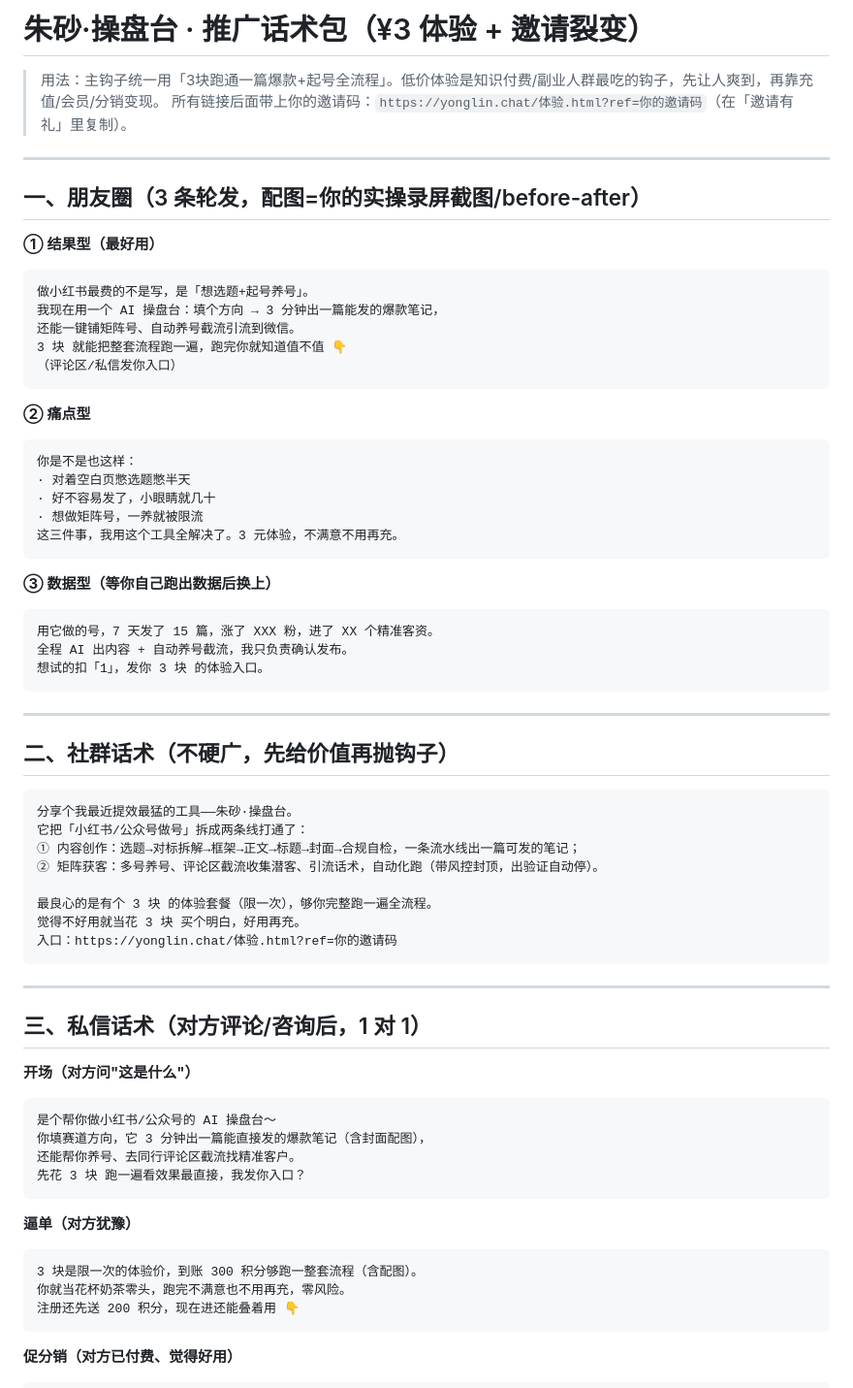
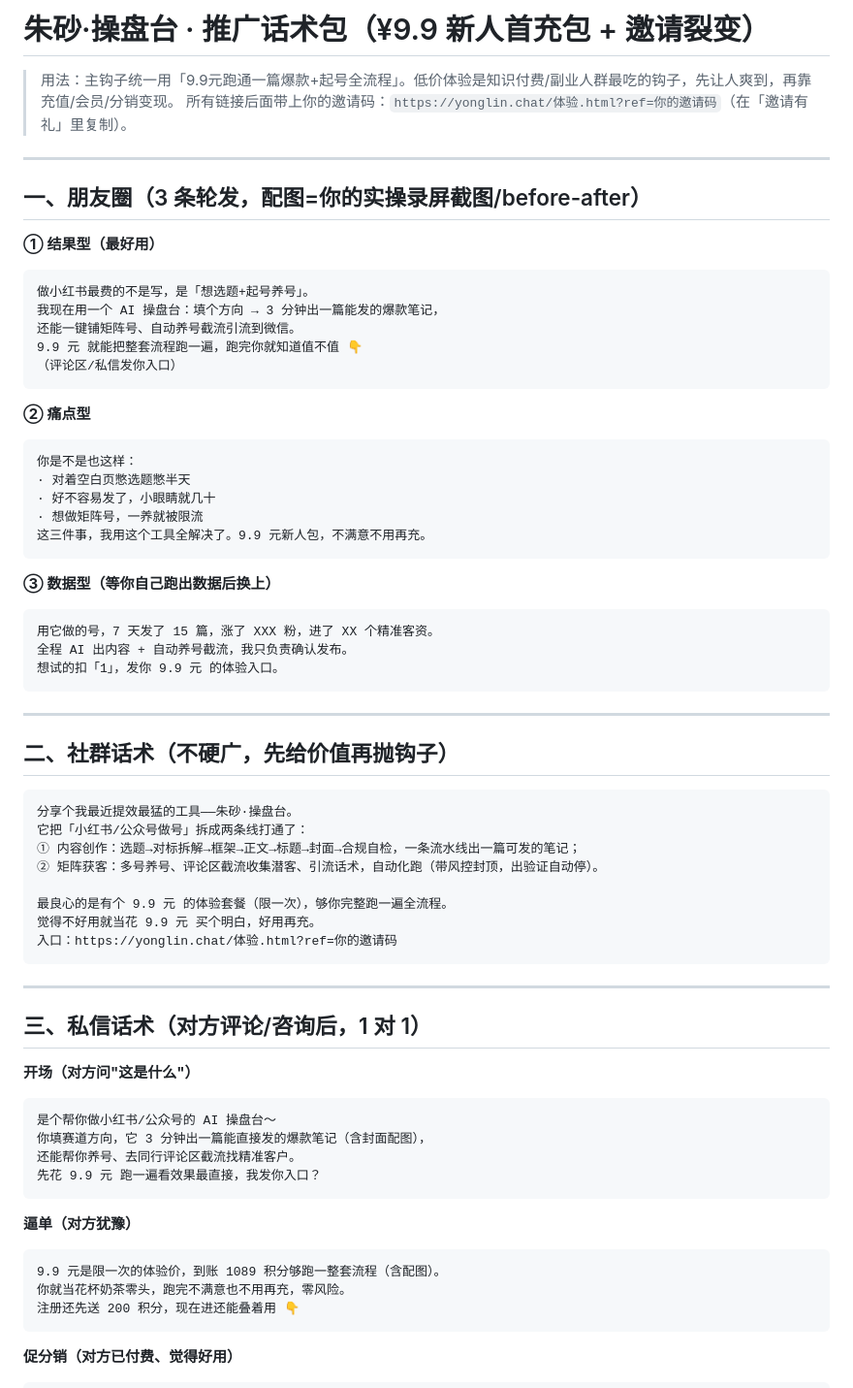
Before and after one commit to yonglin22/xhsneirongshengcheng, a Markdown page: 推广话术.md, the part around one of its changes. Shown at 97% size. GitHub-like rendering.

Commit message:
推广话术同步 ¥3→9.9 元新人首充包（1089积分）
Co-Authored-By: Claude Opus 4.8 <noreply@anthropic.com>
Claude-Session: https://claude.ai/code/session_01RKxHD7hRSTPYaUkVwPcgKs

````diff
--- a/推广话术.md
+++ b/推广话术.md
@@ -1,6 +1,6 @@
-# 朱砂·操盘台 · 推广话术包（¥3 体验 + 邀请裂变）
+# 朱砂·操盘台 · 推广话术包（¥9.9 新人首充包 + 邀请裂变）
 
-> 用法：主钩子统一用「3块跑通一篇爆款+起号全流程」。低价体验是知识付费/副业人群最吃的钩子，先让人爽到，再靠充值/会员/分销变现。
+> 用法：主钩子统一用「9.9元跑通一篇爆款+起号全流程」。低价体验是知识付费/副业人群最吃的钩子，先让人爽到，再靠充值/会员/分销变现。
 > 所有链接后面带上你的邀请码：`https://yonglin.chat/体验.html?ref=你的邀请码`（在「邀请有礼」里复制）。
 
 ---
@@ -12,7 +12,7 @@
 做小红书最费的不是写，是「想选题+起号养号」。
 我现在用一个 AI 操盘台：填个方向 → 3 分钟出一篇能发的爆款笔记，
 还能一键铺矩阵号、自动养号截流引流到微信。
-3 块 就能把整套流程跑一遍，跑完你就知道值不值 👇
+9.9 元 就能把整套流程跑一遍，跑完你就知道值不值 👇
 （评论区/私信发你入口）
 ```
 
@@ -22,14 +22,14 @@
 · 对着空白页憋选题憋半天
 · 好不容易发了，小眼睛就几十
 · 想做矩阵号，一养就被限流
-这三件事，我用这个工具全解决了。3 元体验，不满意不用再充。
+这三件事，我用这个工具全解决了。9.9 元新人包，不满意不用再充。
 ```
 
 **③ 数据型（等你自己跑出数据后换上）**
 ```
 用它做的号，7 天发了 15 篇，涨了 XXX 粉，进了 XX 个精准客资。
 全程 AI 出内容 + 自动养号截流，我只负责确认发布。
-想试的扣「1」，发你 3 块 的体验入口。
+想试的扣「1」，发你 9.9 元 的体验入口。
 ```
 
 ---
@@ -42,8 +42,8 @@
 ① 内容创作：选题→对标拆解→框架→正文→标题→封面→合规自检，一条流水线出一篇可发的笔记；
 ② 矩阵获客：多号养号、评论区截流收集潜客、引流话术，自动化跑（带风控封顶，出验证自动停）。
 
-最良心的是有个 3 块 的体验套餐（限一次），够你完整跑一遍全流程。
-觉得不好用就当花 3 块 买个明白，好用再充。
+最良心的是有个 9.9 元 的体验套餐（限一次），够你完整跑一遍全流程。
+觉得不好用就当花 9.9 元 买个明白，好用再充。
 入口：https://yonglin.chat/体验.html?ref=你的邀请码
 ```
 
@@ -56,12 +56,12 @@
 是个帮你做小红书/公众号的 AI 操盘台～
 你填赛道方向，它 3 分钟出一篇能直接发的爆款笔记（含封面配图），
 还能帮你养号、去同行评论区截流找精准客户。
-先花 3 块 跑一遍看效果最直接，我发你入口？
+先花 9.9 元 跑一遍看效果最直接，我发你入口？
 ```
 
 **逼单（对方犹豫）**
 ```
-3 块是限一次的体验价，到账 300 积分够跑一整套流程（含配图）。
+9.9 元是限一次的体验价，到账 1089 积分够跑一整套流程（含配图）。
 你就当花杯奶茶零头，跑完不满意也不用再充，零风险。
 注册还先送 200 积分，现在进还能叠着用 👇
 ```
````
Also changed, not shown: other parts of 推广话术.md (+4 -4 lines).
